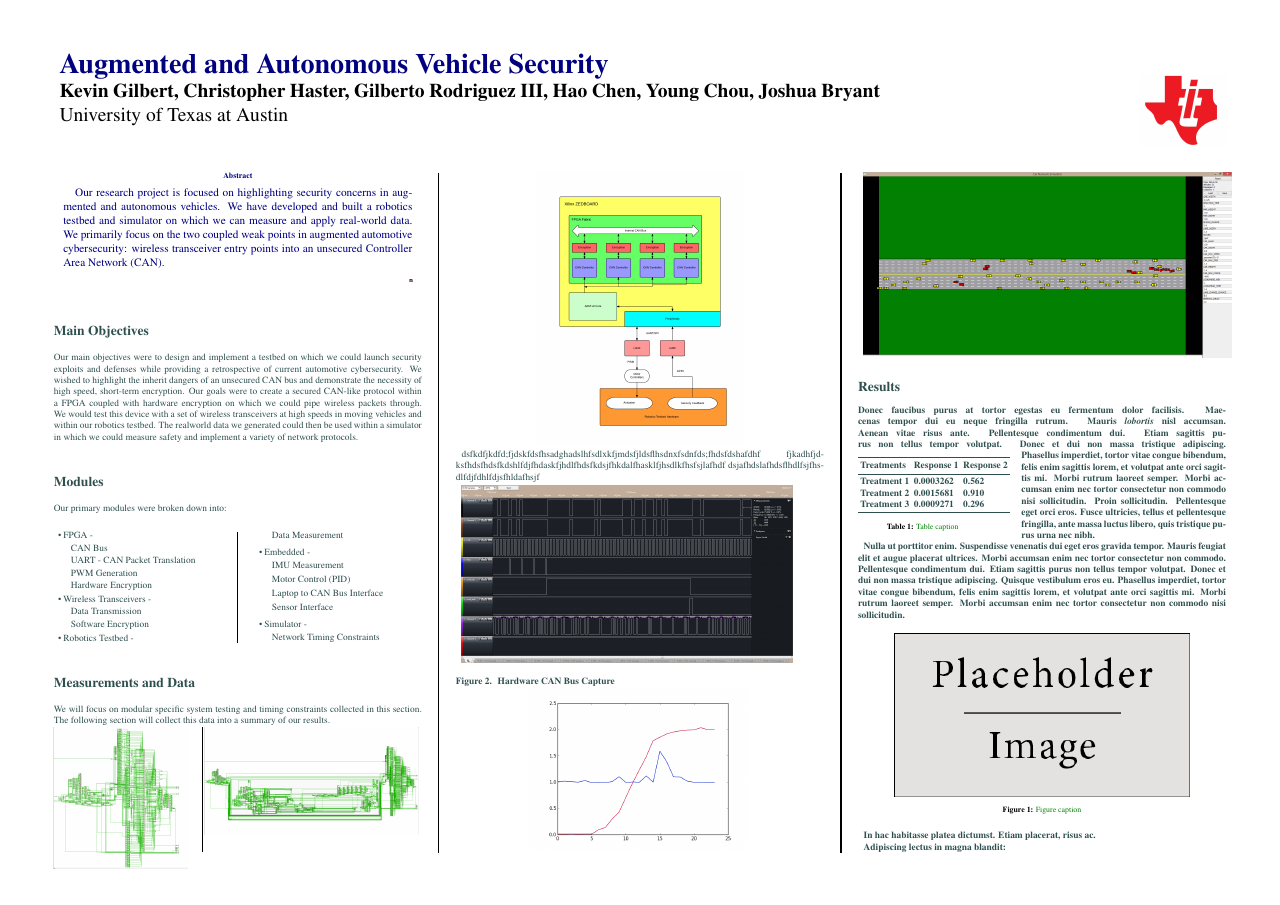
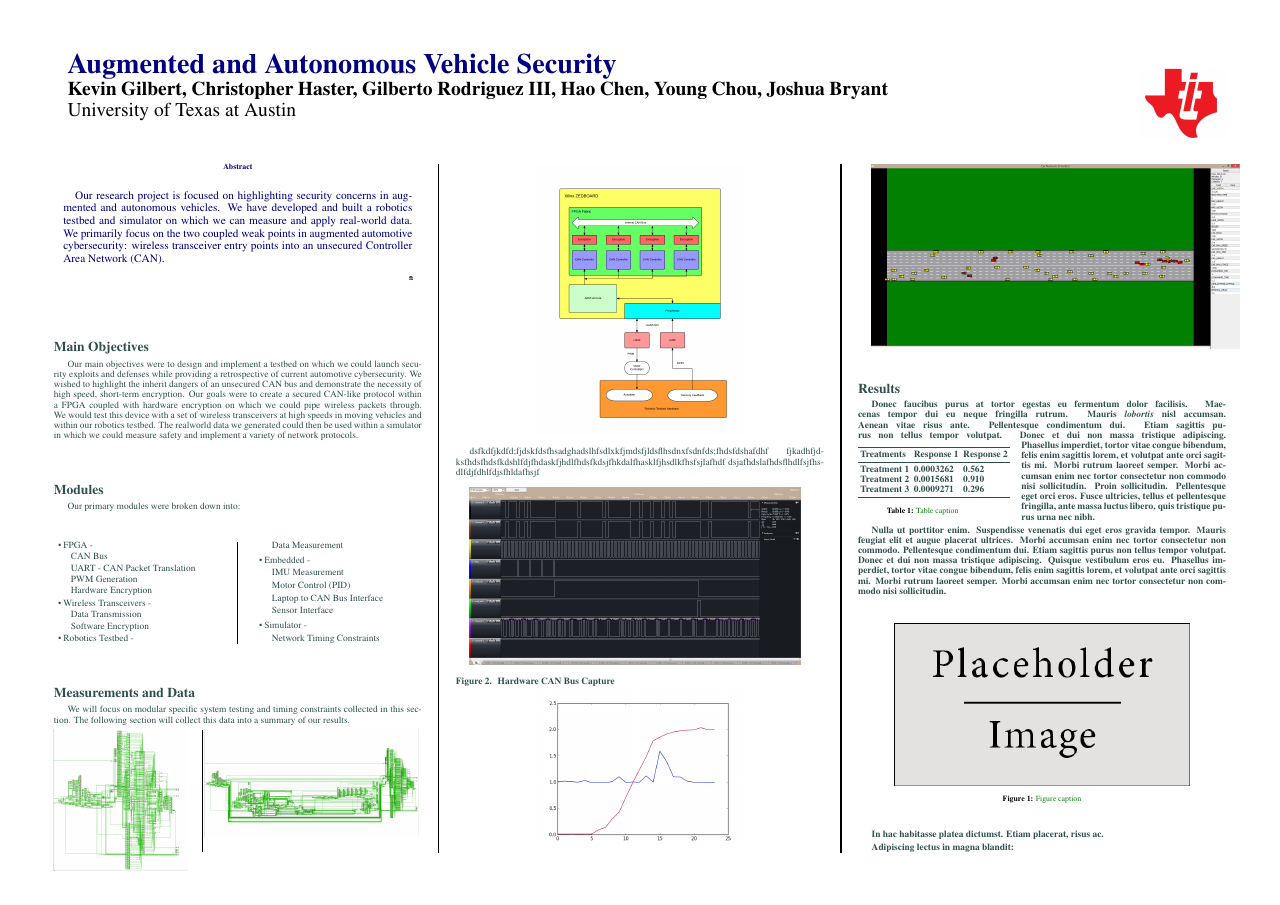
Before and after one commit to senior-design-team25/poster_design, a LaTeX poster (conference_poster_5/conference_poster_5.tex): page 1 of 2. Compiled offline with pdfLaTeX.

Commit message:
Tried to fix the line spacing

```diff
--- a/conference_poster_5/conference_poster_5.tex
+++ b/conference_poster_5/conference_poster_5.tex
@@ -36,7 +36,11 @@
 \usepackage[font=small,labelfont=bf]{caption} % Required for specifying captions to tables and figures
 \usepackage{amsfonts, amsmath, amsthm, amssymb} % For math fonts, symbols and environments
 \usepackage{wrapfig} % Allows wrapping text around tables and figures
-
+\usepackage[compact]{titlesec}
+\titlespacing{\section}{0in}{*2}{*0}
+\setlength{\parindent}{.5in}
+\pagenumbering{gobble}
+\linespread{.9}
 \begin{document}
 
 %----------------------------------------------------------------------------------------
```
